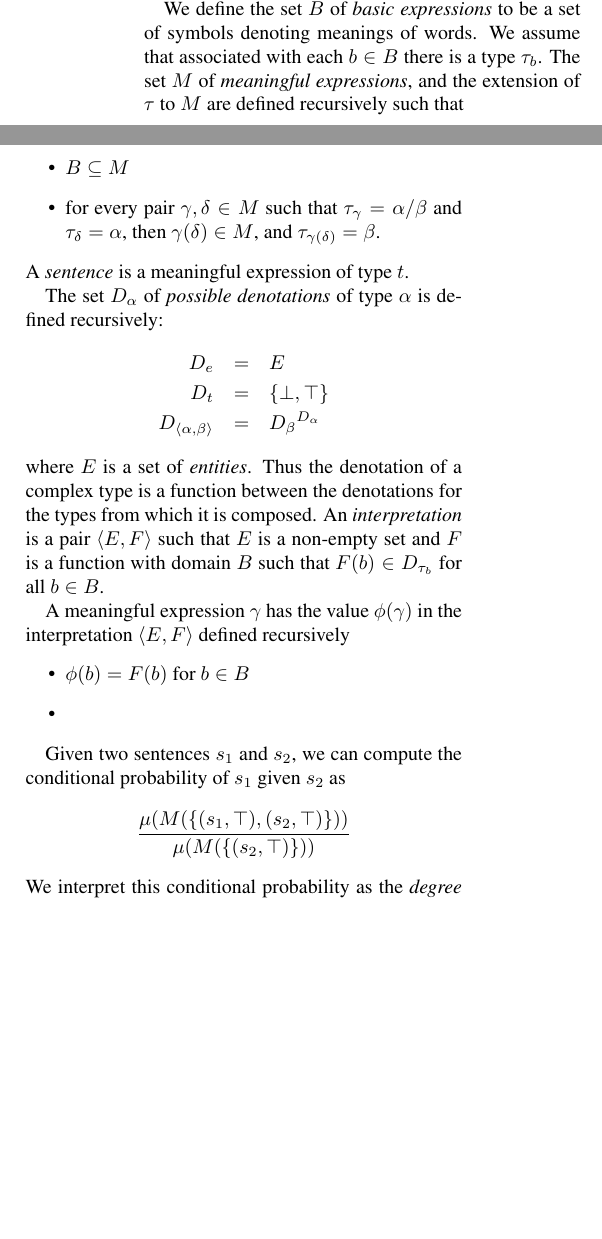
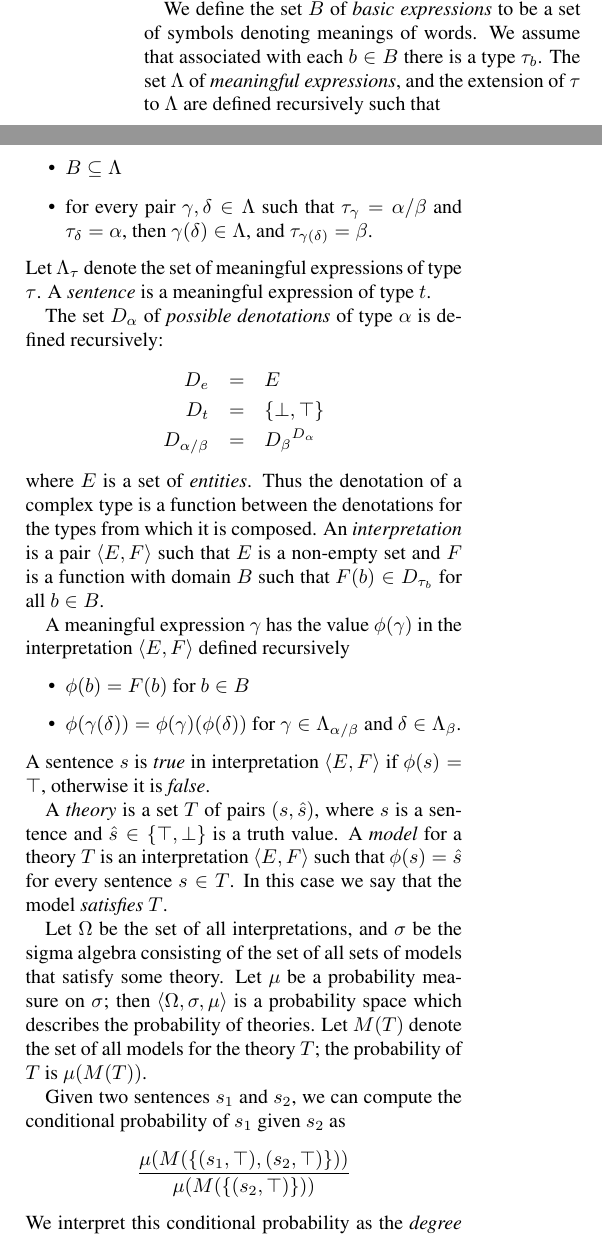
Before and after one commit to daoudclarke/probabilistic-semantics-paper, a LaTeX paper (probsem.tex): two parts of the columns of page 2 of 7, joined at a grey line, cut so that both start at the same text, the shorter picture padded with empty space. Compiled offline with pdfLaTeX.

Commit message:
Redefine model

```diff
--- a/probsem.tex
+++ b/probsem.tex
@@ -164,16 +164,17 @@ $\alpha$ to type $\beta$.
 
 We define the set $B$ of \emph{basic expressions} to be a set of
 symbols denoting meanings of words. We assume that associated with
-each $b\in B$ there is a type $\tau_b$. The set $M$ of
-\emph{meaningful expressions}, and the extension of $\tau$ to $M$ are
+each $b\in B$ there is a type $\tau_b$. The set $\Lambda$ of
+\emph{meaningful expressions}, and the extension of $\tau$ to $\Lambda$ are
 defined recursively such that
 \begin{itemize}
-\item $B\subseteq M$
-\item for every pair $\gamma,\delta\in M$ such that $\tau_\gamma =
-  \alpha/\beta$ and $\tau_\delta = \alpha$, then $\gamma(\delta)\in
-  M$, and $\tau_{\gamma(\delta)} = \beta$.
+\item $B\subseteq \Lambda$
+\item for every pair $\gamma,\delta\in \Lambda$ such that $\tau_\gamma
+  = \alpha/\beta$ and $\tau_\delta = \alpha$, then $\gamma(\delta)\in
+  \Lambda$, and $\tau_{\gamma(\delta)} = \beta$.
 \end{itemize}
-A \emph{sentence} is a meaningful expression of type $t$.
+Let $\Lambda_\tau$ denote the set of meaningful expressions of type
+$\tau$. A \emph{sentence} is a meaningful expression of type $t$.
 
 % An
 % \emph{interpretation} is a function $\phi$ which assigns to every
@@ -184,7 +185,7 @@ defined recursively:
 \begin{eqnarray*}
 D_e &=& E\\
 D_t &=& \{\bot,\top\}\\
-D_{\langle \alpha,\beta\rangle} &=& {D_\beta}^{D_\alpha}
+D_{\alpha/\beta} &=& {D_\beta}^{D_\alpha}
 \end{eqnarray*}
 where $E$ is a set of \emph{entities}. Thus the denotation of a
 complex type is a function between the denotations for the types from
@@ -196,22 +197,24 @@ A meaningful expression $\gamma$ has the value $\phi(\gamma)$ in the
 interpretation $\langle E, F\rangle$ defined recursively
 \begin{itemize}
 \item $\phi(b) = F(b)$ for $b\in B$
-\item
+\item $\phi(\gamma(\delta)) = \phi(\gamma)(\phi(\delta))$ for $\gamma
+  \in \Lambda_{\alpha/\beta}$ and $\delta \in \Lambda_\beta$.
 \end{itemize}
+A sentence $s$ is \emph{true} in interpretation $\langle E, F\rangle$
+if $\phi(s) = \top$, otherwise it is \emph{false}.
 
-% A \emph{theory} is a set $T$ of pairs $(s,\hat{s})$, where $s$ is a
-% sentence and $\hat{s}\in\{\top,\bot\}$ is a truth value. A
-% \emph{model} for a theory $T$ is an interpretation $\langle E,
-% F\rangle$ such that
-% .
-%  which assigns
-% $\hat{s}$ to every sentence $s\in T$. In this case we say that the model \emph{satisfies} $T$. Let $\Omega$ be the set of all
-% interpretations, and $\sigma$ be the sigma algebra consisting of the
-% set of all sets of models that satisfy some theory. Let $\mu$ be a probability measure
-% on $\sigma$; then $\langle\Omega,\sigma,\mu\rangle$ is a probability
-% space which describes the probability of theories. Let $M(T)$ denote
-% the set of all models for the theory $T$; the probability of $T$ is
-% $\mu(M(T))$.
+A \emph{theory} is a set $T$ of pairs $(s,\hat{s})$, where $s$ is a
+sentence and $\hat{s}\in\{\top,\bot\}$ is a truth value. A
+\emph{model} for a theory $T$ is an interpretation $\langle E,
+F\rangle$ such that $\phi(s) = \hat{s}$ for every sentence $s\in
+T$. In this case we say that the model \emph{satisfies} $T$.
+
+Let $\Omega$ be the set of all interpretations, and $\sigma$ be the
+sigma algebra consisting of the set of all sets of models that satisfy
+some theory. Let $\mu$ be a probability measure on $\sigma$; then
+$\langle\Omega,\sigma,\mu\rangle$ is a probability space which
+describes the probability of theories. Let $M(T)$ denote the set of
+all models for the theory $T$; the probability of $T$ is $\mu(M(T))$.
 
 % A \emph{theory} is a set $T$ of pairs $(s,\hat{s})$, where $s$ is a
 % sentence and $\hat{s}\in\{\top,\bot\}$ is a truth value. A
```
